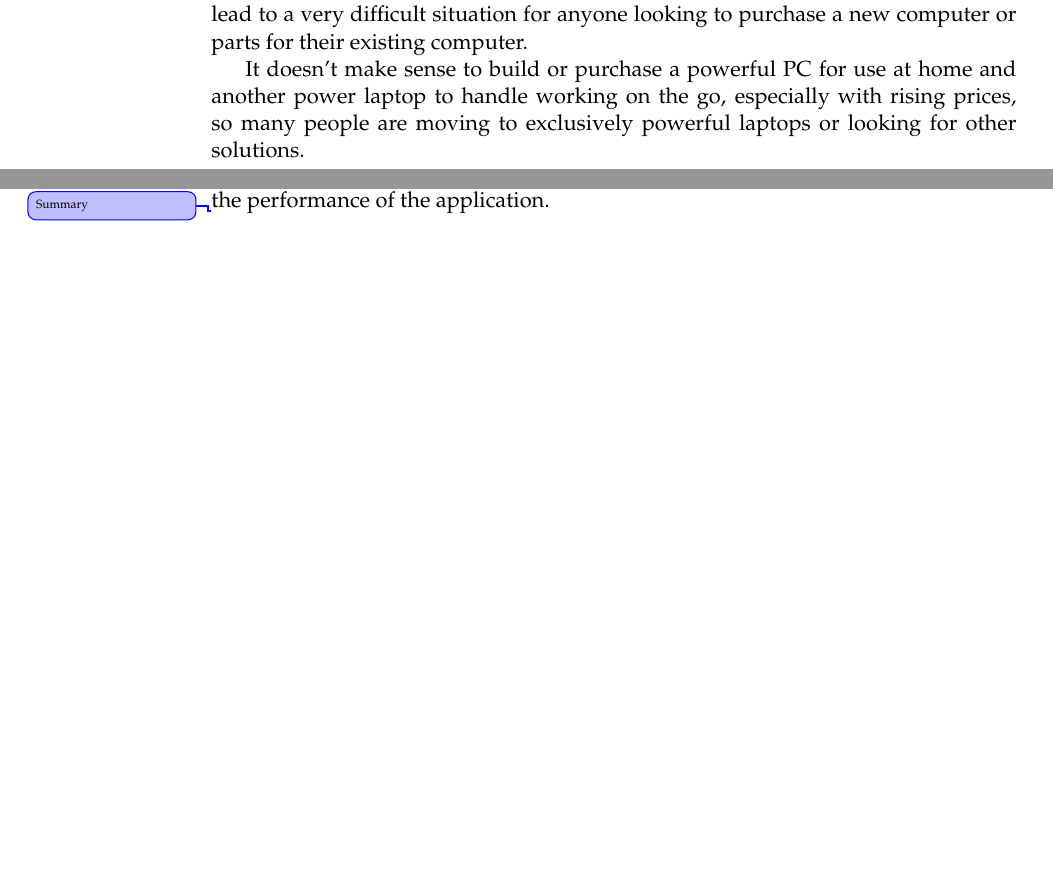
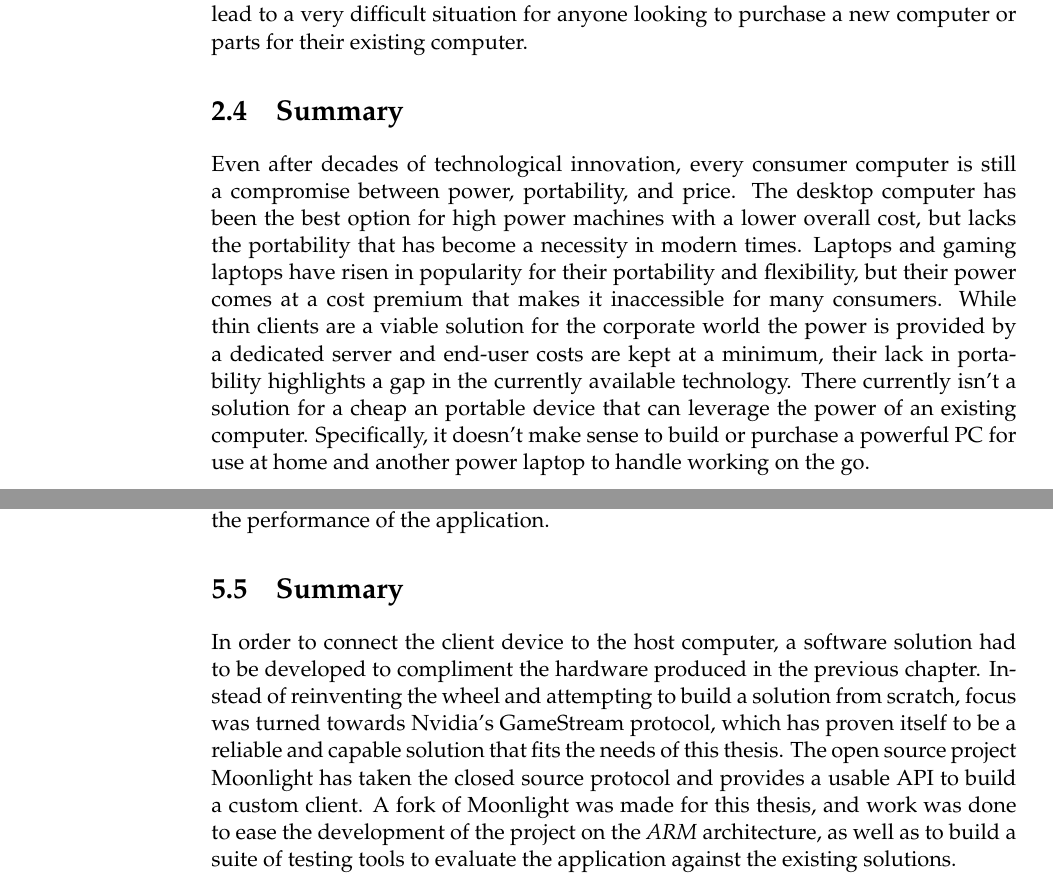
Before and after one commit to Dylancyclone/thesis, a LaTeX thesis (paper/main.tex, which reads paper/Chapters/Background.tex, paper/Chapters/Software.tex): two parts of pages 26 and 50 of 77, joined at a grey line, cut so that both start at the same text, the shorter picture padded with empty space. Compiled offline with pdfLaTeX.

Commit message:
Add summaries

```diff
--- a/paper/Chapters/Background.tex
+++ b/paper/Chapters/Background.tex
@@ -94,4 +94,12 @@ Parts which are usually readily available for purchase are out of stock with mon
 Resellers are taking advantage of the situation by hiking prices to two or three times the original listing price, and it's become harder than ever to build a new PC \cite{tamarov_2021}.
 All of these factors combined lead to a very difficult situation for anyone looking to purchase a new computer or parts for their existing computer.
 
-It doesn't make sense to build or purchase a powerful PC for use at home and another power laptop to handle working on the go, especially with rising prices, so many people are moving to exclusively powerful laptops or looking for other solutions.
+
+\section{Summary}\label{sec:BackgroundSummary}
+
+Even after decades of technological innovation, every consumer computer is still a compromise between power, portability, and price.
+The desktop computer has been the best option for high power machines with a lower overall cost, but lacks the portability that has become a necessity in modern times.
+Laptops and gaming laptops have risen in popularity for their portability and flexibility, but their power comes at a cost premium that makes it inaccessible for many consumers.
+While thin clients are a viable solution for the corporate world the power is provided by a dedicated server and end-user costs are kept at a minimum, their lack in portability highlights a gap in the currently available technology.
+There currently isn't a solution for a cheap an portable device that can leverage the power of an existing computer.
+Specifically, it doesn't make sense to build or purchase a powerful PC for use at home and another power laptop to handle working on the go.
--- a/paper/Chapters/Software.tex
+++ b/paper/Chapters/Software.tex
@@ -207,4 +207,10 @@ It's source in it's entirety follows:
 This is sufficient to change the color of the screen back and forth between easily distinguishable colors for the data loggers of both the client and the host to record.
 With both of these datasets recorded, the next step is to analyze the data and evaluate the performance of the application.
 
-\todoadvisor{Summary}
+
+\section{Summary}\label{sec:SoftwareSummary}
+
+In order to connect the client device to the host computer, a software solution had to be developed to compliment the hardware produced in the previous chapter.
+Instead of reinventing the wheel and attempting to build a solution from scratch, focus was turned towards Nvidia's GameStream protocol, which has proven itself to be a reliable and capable solution that fits the needs of this thesis.
+The open source project Moonlight has taken the closed source protocol and provides a usable API to build a custom client.
+A fork of Moonlight was made for this thesis, and work was done to ease the development of the project on the \emph{ARM} architecture, as well as to build a suite of testing tools to evaluate the application against the existing solutions.
```
Also changed, not shown: paper/Chapters/Evaluation.tex (+1 -1 lines), paper/Chapters/Hardware.tex (+21 -12 lines).
